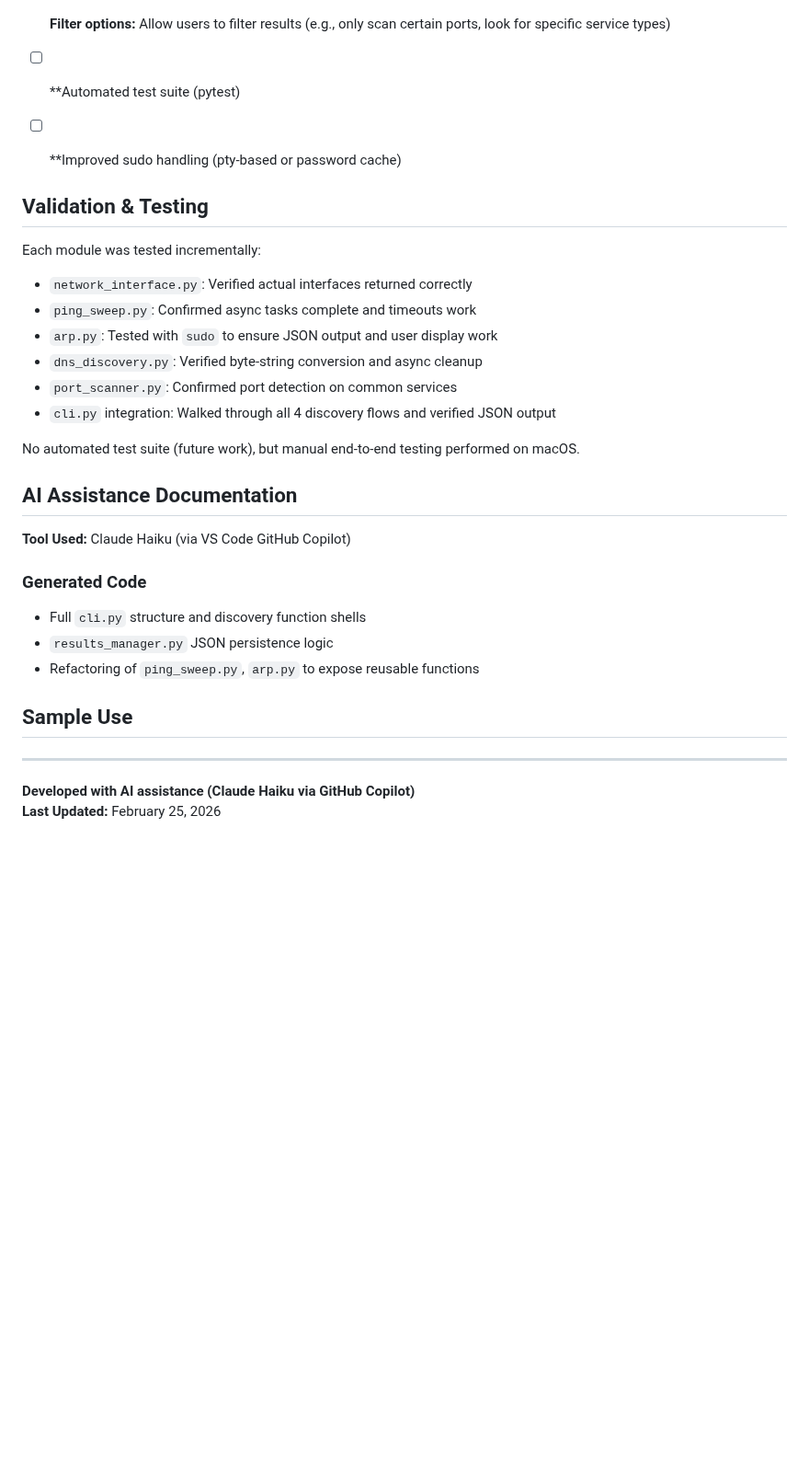
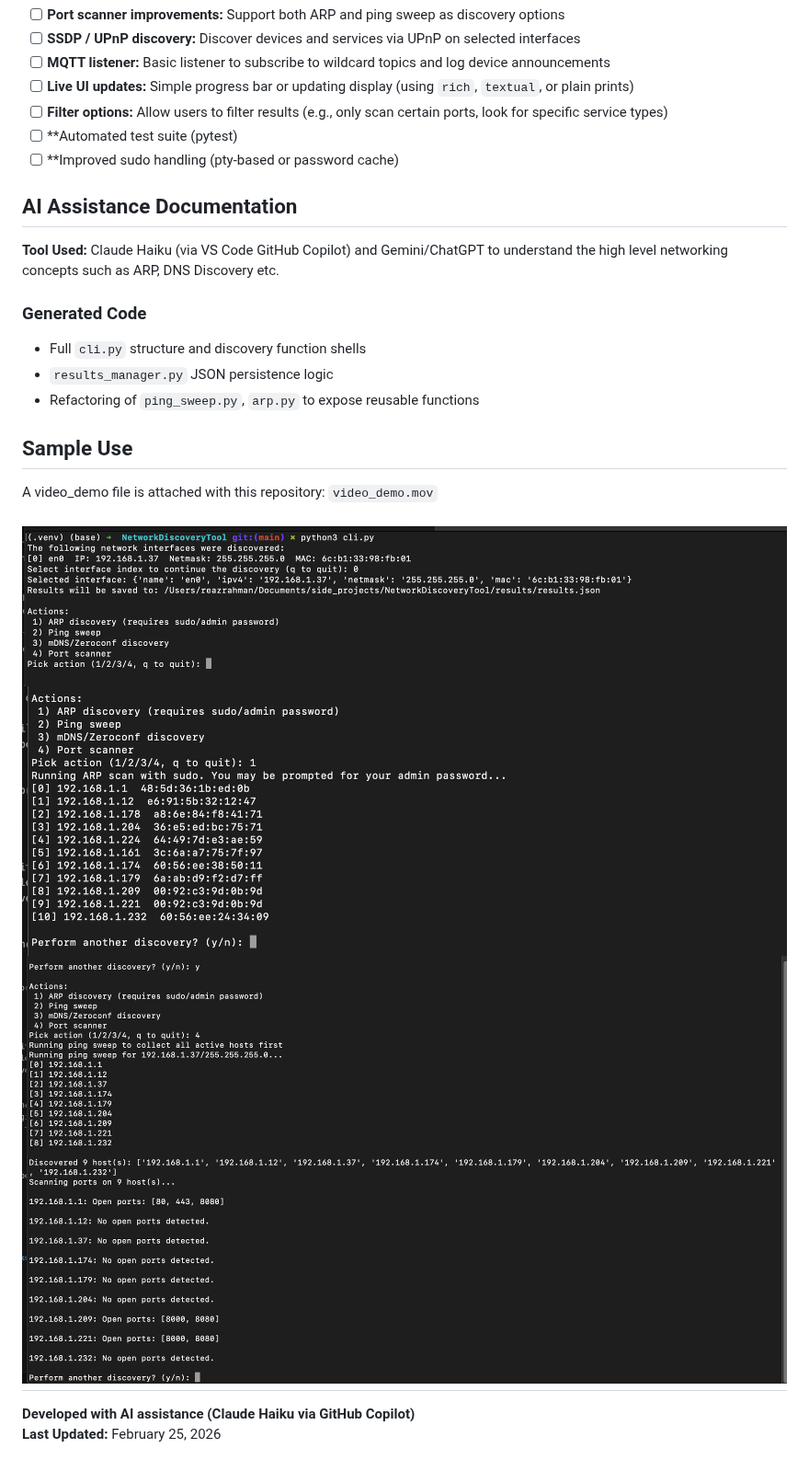
Before and after one commit to reazwrahman/network-discovery-tool, a Markdown page: README.md, the part around one of its changes. Shown at 92% size. GitHub-like rendering; pictures changed too: images/image-1.png (added), images/image-2.png (added), images/image.png (added); blank space fills up the shorter version.

Commit message:
screenshots added

```diff
--- a/README.md
+++ b/README.md
@@ -114,23 +114,9 @@ NetworkDiscoveryTool/
 - [ ] **Automated test suite (pytest)
 - [ ] **Improved sudo handling (pty-based or password cache)
 
-
-
-## Validation & Testing
-
-Each module was tested incrementally:
-- `network_interface.py`: Verified actual interfaces returned correctly
-- `ping_sweep.py`: Confirmed async tasks complete and timeouts work
-- `arp.py`: Tested with `sudo` to ensure JSON output and user display work
-- `dns_discovery.py`: Verified byte-string conversion and async cleanup
-- `port_scanner.py`: Confirmed port detection on common services
-- `cli.py` integration: Walked through all 4 discovery flows and verified JSON output
-
-No automated test suite (future work), but manual end-to-end testing performed on macOS.
-
 ## AI Assistance Documentation
 
-**Tool Used:** Claude Haiku (via VS Code GitHub Copilot)
+**Tool Used:** Claude Haiku (via VS Code GitHub Copilot) and Gemini/ChatGPT to understand the high level networking concepts such as ARP, DNS Discovery etc.
 
 ### Generated Code
 - Full `cli.py` structure and discovery function shells
@@ -138,8 +124,11 @@ No automated test suite (future work), but manual end-to-end testing performed o
 - Refactoring of `ping_sweep.py`, `arp.py` to expose reusable functions
 
 ## Sample Use
+A video_demo file is attached with this repository: `video_demo.mov`
 
-
+![alt text](images/image.png)
+![alt text](images/image-1.png)
+![alt text](images/image-2.png)
 ---
 
 **Developed with AI assistance (Claude Haiku via GitHub Copilot)**
```
Also changed, not shown: other parts of README.md (+1 -1 lines).
